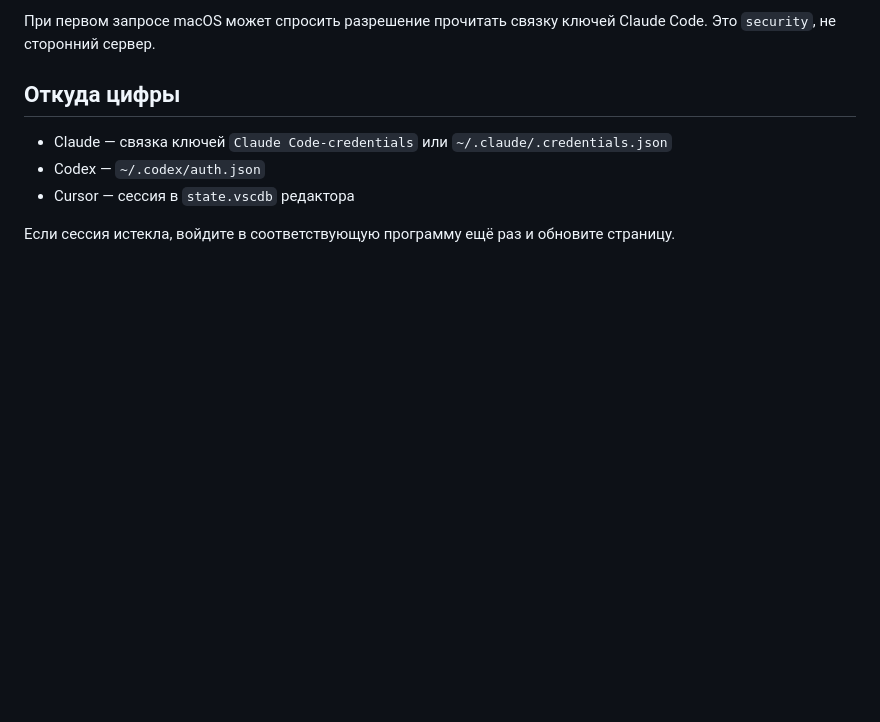
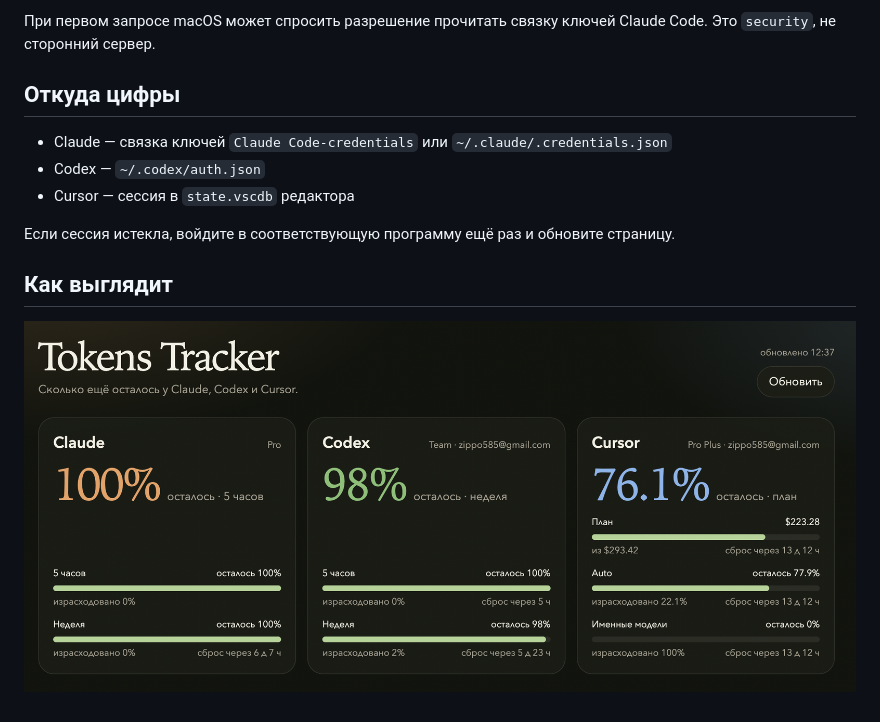
Before and after one commit to Vladislav747/token-watcher, a Markdown page: README.md, the part around the change. Drawn GitHub-style; pictures changed too: images/image.png (added); blank space fills up the shorter version.

```diff
--- a/README.md
+++ b/README.md
@@ -21,3 +21,7 @@ npm start
 - Cursor — сессия в `state.vscdb` редактора
 
 Если сессия истекла, войдите в соответствующую программу ещё раз и обновите страницу.
+
+## Как выглядит
+
+![Tokens Tracker](images/image.png)
```
